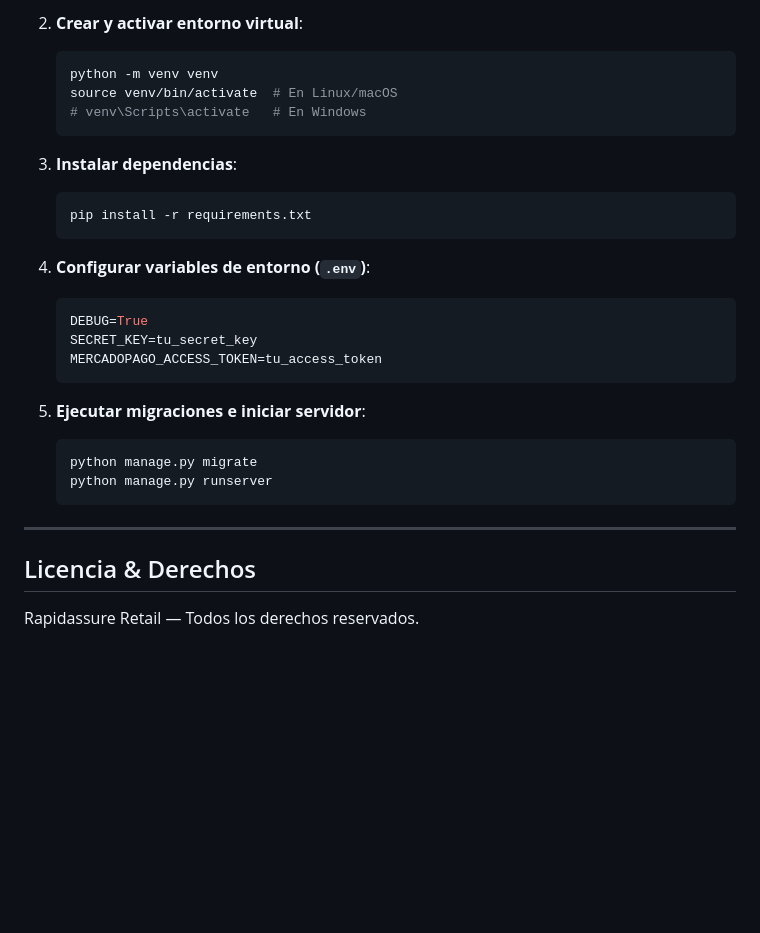
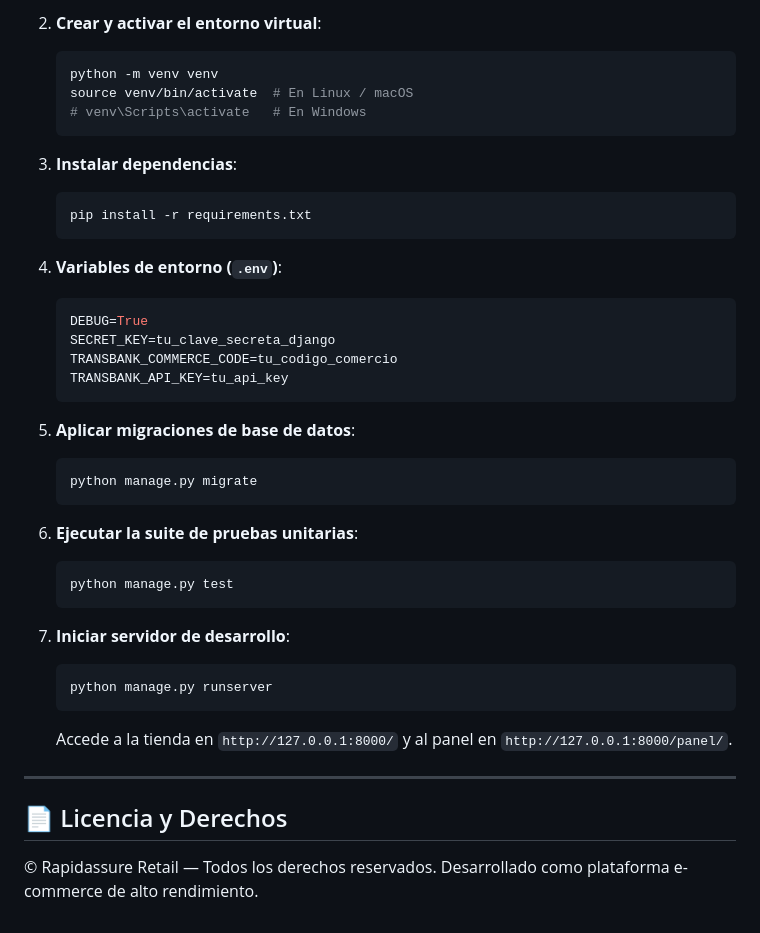
Before and after one commit to felipooon/rapidassure, a Markdown page: README.md, the part around one of its changes. GitHub-like rendering; blank space fills up the shorter version.

````diff
--- a/README.md
+++ b/README.md
@@ -67,9 +115,9 @@ Plataforma e-commerce corporativa y panel de gestión integral desarrollada con
    ```
 
-2. **Crear y activar entorno virtual**:
+2. **Crear y activar el entorno virtual**:
    ```bash
    python -m venv venv
-   source venv/bin/activate  # En Linux/macOS
+   source venv/bin/activate  # En Linux / macOS
    # venv\Scripts\activate   # En Windows
    ```
 
@@ -78,21 +126,32 @@ Plataforma e-commerce corporativa y panel de gestión integral desarrollada con
    pip install -r requirements.txt
    ```
 
-4. **Configurar variables de entorno (`.env`)**:
+4. **Variables de entorno (`.env`)**:
    ```env
    DEBUG=True
-   SECRET_KEY=tu_secret_key
-   MERCADOPAGO_ACCESS_TOKEN=tu_access_token
+   SECRET_KEY=tu_clave_secreta_django
+   TRANSBANK_COMMERCE_CODE=tu_codigo_comercio
+   TRANSBANK_API_KEY=tu_api_key
    ```
 
-5. **Ejecutar migraciones e iniciar servidor**:
+5. **Aplicar migraciones de base de datos**:
    ```bash
    python manage.py migrate
+   ```
+
+6. **Ejecutar la suite de pruebas unitarias**:
+   ```bash
+   python manage.py test
+   ```
+
+7. **Iniciar servidor de desarrollo**:
+   ```bash
    python manage.py runserver
    ```
+   Accede a la tienda en `http://127.0.0.1:8000/` y al panel en `http://127.0.0.1:8000/panel/`.
 
 ---
 
-## Licencia & Derechos
+## 📄 Licencia y Derechos
 
-Rapidassure Retail — Todos los derechos reservados.
+© Rapidassure Retail — Todos los derechos reservados. Desarrollado como plataforma e-commerce de alto rendimiento.
````
Also changed, not shown: other parts of README.md (+94 -46 lines).
